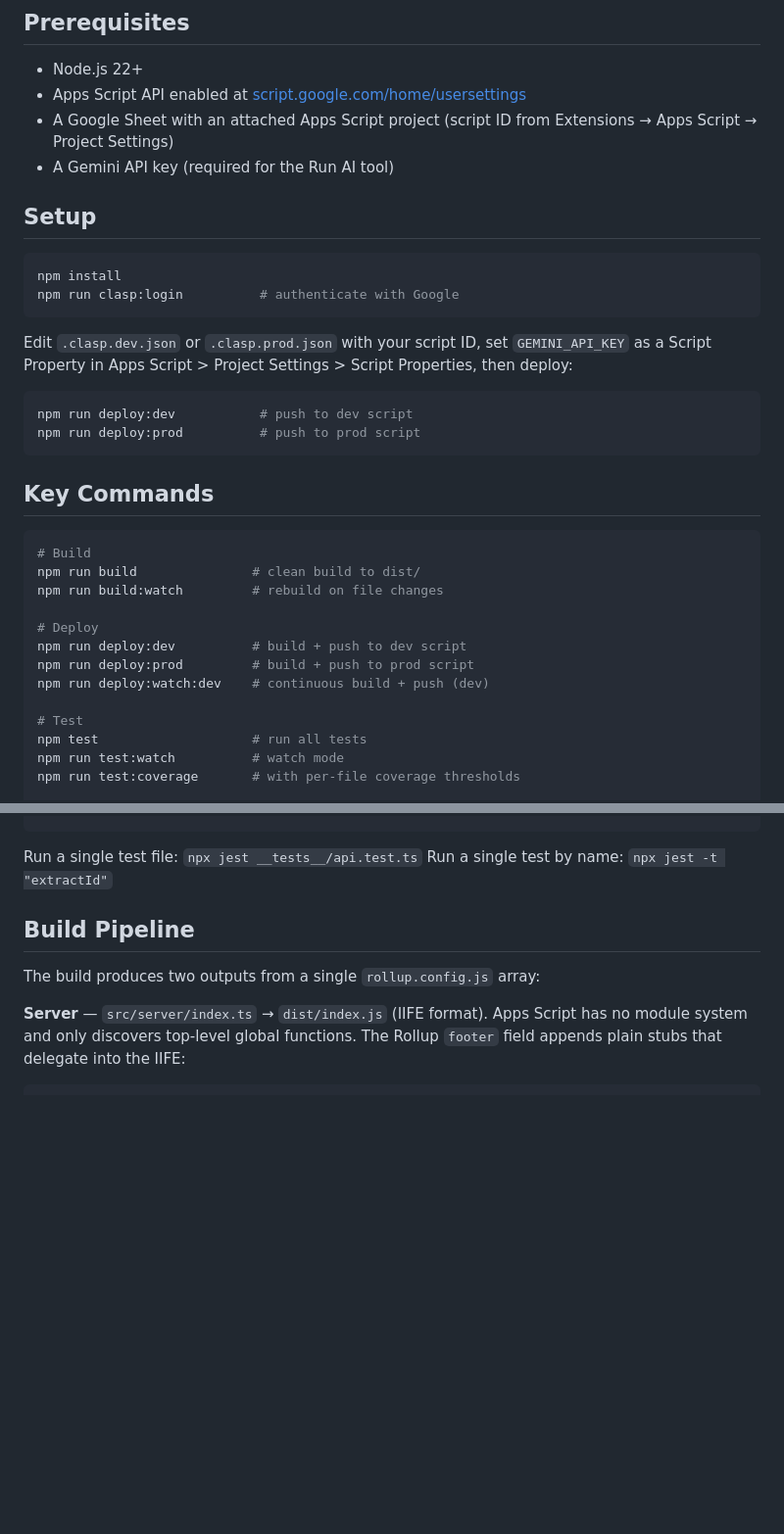
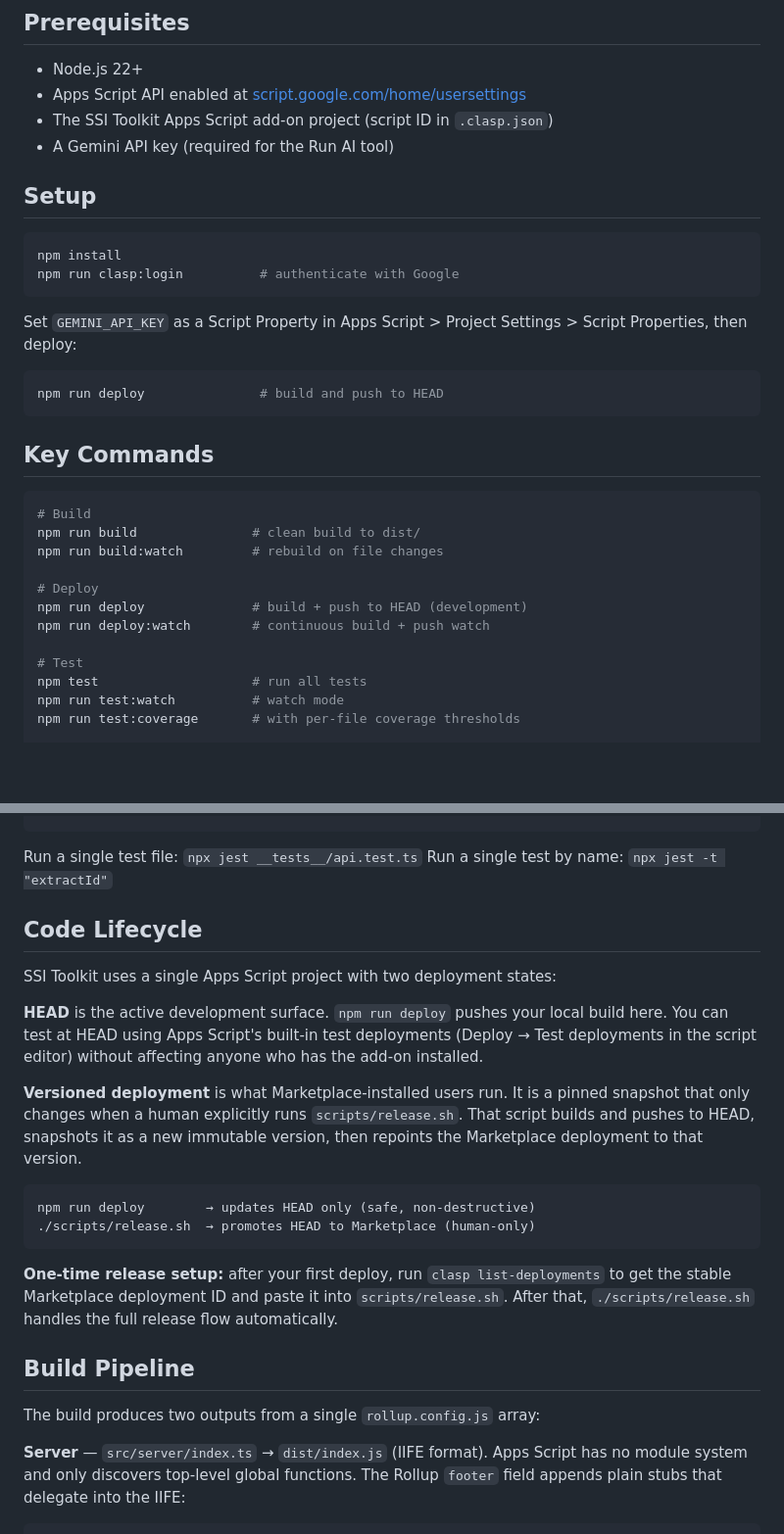
Before and after one commit to propublica/gas-ssi-toolkit, a Markdown page: README.md, 2 parts joined by grey strips. Shown at 98% size. Rendered like a GitHub page; blank space fills up the shorter version.

Commit message:
docs: update README for add-on deploy model and add Code Lifecycle section
Co-Authored-By: Claude Sonnet 4.6 <noreply@anthropic.com>

````diff
--- a/README.md
+++ b/README.md
@@ -6,7 +6,7 @@ Google Apps Script add-on built with TypeScript, bundled by Rollup, and deployed
 
 - Node.js 22+
 - Apps Script API enabled at [script.google.com/home/usersettings](https://script.google.com/home/usersettings)
-- A Google Sheet with an attached Apps Script project (script ID from Extensions → Apps Script → Project Settings)
+- The SSI Toolkit Apps Script add-on project (script ID in `.clasp.json`)
 - A Gemini API key (required for the Run AI tool)
 
 ## Setup
@@ -16,11 +16,10 @@ npm install
 npm run clasp:login          # authenticate with Google
 ```
 
-Edit `.clasp.dev.json` or `.clasp.prod.json` with your script ID, set `GEMINI_API_KEY` as a Script Property in Apps Script > Project Settings > Script Properties, then deploy:
+Set `GEMINI_API_KEY` as a Script Property in Apps Script > Project Settings > Script Properties, then deploy:
 
 ```bash
-npm run deploy:dev           # push to dev script
-npm run deploy:prod          # push to prod script
+npm run deploy               # build and push to HEAD
 ```
 
 ## Key Commands
@@ -31,9 +30,8 @@ npm run build               # clean build to dist/
 npm run build:watch         # rebuild on file changes
 
 # Deploy
-npm run deploy:dev          # build + push to dev script
-npm run deploy:prod         # build + push to prod script
-npm run deploy:watch:dev    # continuous build + push (dev)
+npm run deploy              # build + push to HEAD (development)
+npm run deploy:watch        # continuous build + push watch
 
 # Test
 npm test                    # run all tests
@@ -52,6 +50,21 @@ npm run clasp:logs          # tail execution logs
 
 Run a single test file: `npx jest __tests__/api.test.ts`
 Run a single test by name: `npx jest -t "extractId"`
+
+## Code Lifecycle
+
+SSI Toolkit uses a single Apps Script project with two deployment states:
+
+**HEAD** is the active development surface. `npm run deploy` pushes your local build here. You can test at HEAD using Apps Script's built-in test deployments (Deploy → Test deployments in the script editor) without affecting anyone who has the add-on installed.
+
+**Versioned deployment** is what Marketplace-installed users run. It is a pinned snapshot that only changes when a human explicitly runs `scripts/release.sh`. That script builds and pushes to HEAD, snapshots it as a new immutable version, then repoints the Marketplace deployment to that version.
+
+```
+npm run deploy        → updates HEAD only (safe, non-destructive)
+./scripts/release.sh  → promotes HEAD to Marketplace (human-only)
+```
+
+**One-time release setup:** after your first deploy, run `clasp list-deployments` to get the stable Marketplace deployment ID and paste it into `scripts/release.sh`. After that, `./scripts/release.sh` handles the full release flow automatically.
 
 ## Build Pipeline
 
````
